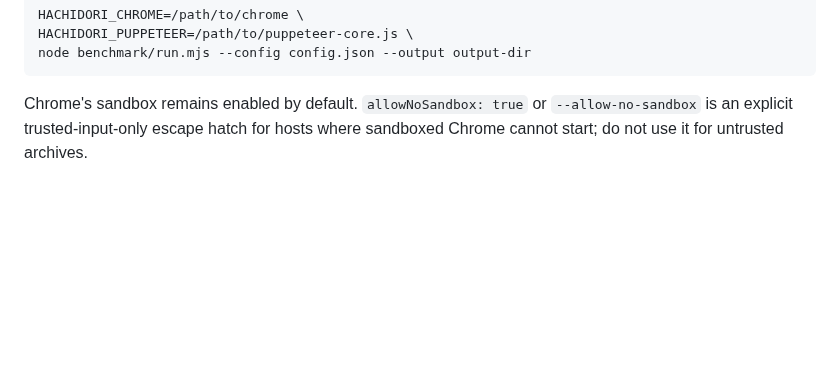
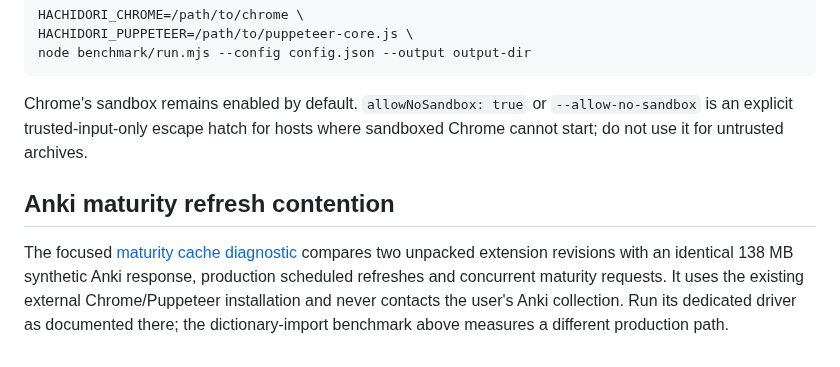
Before and after one commit to bee-san/hachidori, a Markdown page: benchmark/README.md, the part around the change. Rendered like a GitHub page; blank space fills up the shorter version.

```diff
--- a/benchmark/README.md
+++ b/benchmark/README.md
@@ -371,3 +371,13 @@ node benchmark/run.mjs --config config.json --output output-dir
 Chrome's sandbox remains enabled by default. `allowNoSandbox: true` or
 `--allow-no-sandbox` is an explicit trusted-input-only escape hatch for hosts
 where sandboxed Chrome cannot start; do not use it for untrusted archives.
+
+
+## Anki maturity refresh contention
+
+The focused [maturity cache diagnostic](../docs/anki-maturity-cache-benchmark.md#dedicated-worker-regression-check)
+compares two unpacked extension revisions with an identical 138 MB synthetic
+Anki response, production scheduled refreshes and concurrent maturity requests.
+It uses the existing external Chrome/Puppeteer installation and never contacts
+the user's Anki collection. Run its dedicated driver as documented there; the
+dictionary-import benchmark above measures a different production path.
```
Also changed, not shown: docs/anki-maturity-cache-benchmark.md (+97 -3 lines), docs/assets/anki-mature-blur-settings.png.
